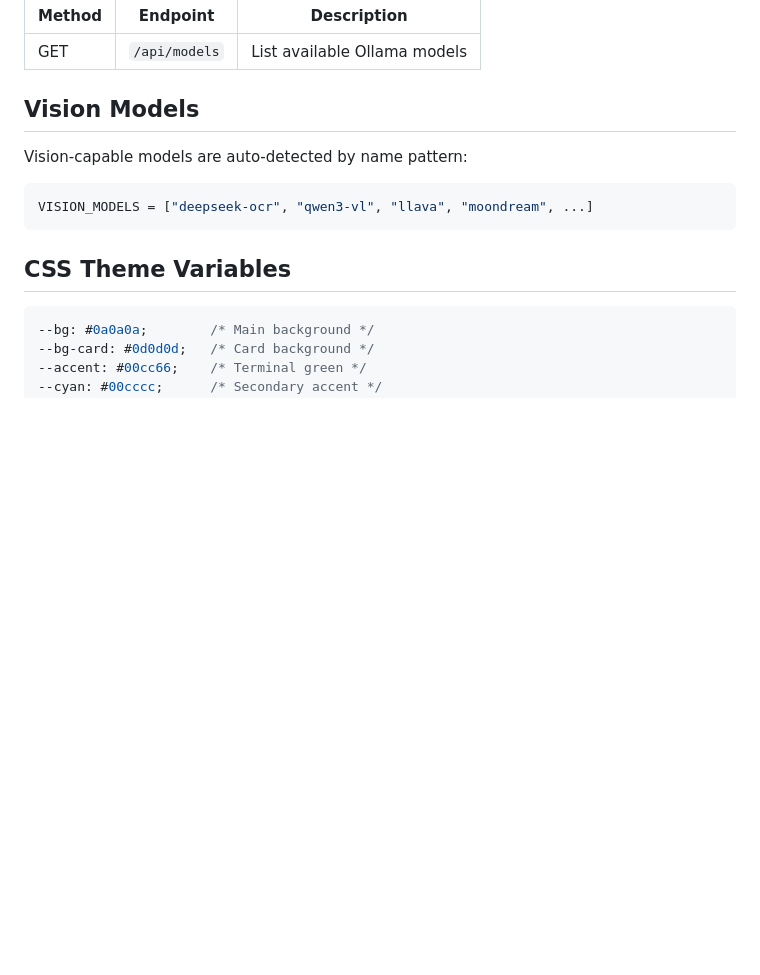
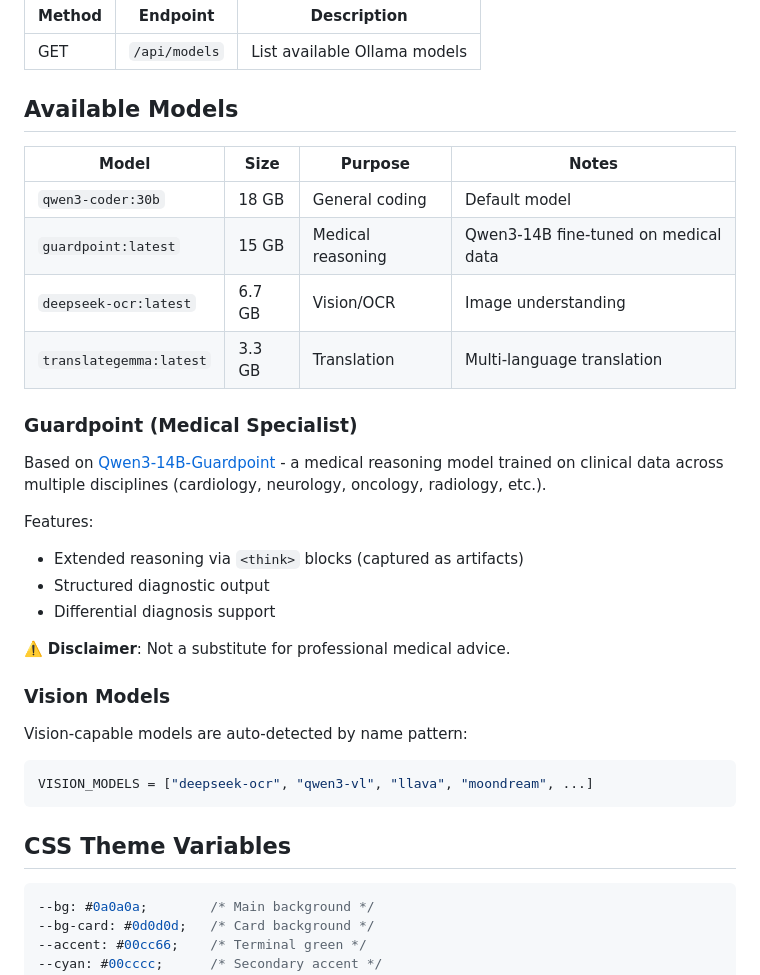
Before and after one commit to zeidalqadri/ollama-chat-service, a Markdown page: CLAUDE.md, the part around the change. Rendered like a GitHub page; blank space fills up the shorter version.

Commit message:
docs: add Guardpoint medical reasoning model to available models
- Document guardpoint:latest (15GB Qwen3-14B-Guardpoint)
- Note medical specialization and <think> block artifact capture
- Add disclaimer for medical use

````diff
--- a/CLAUDE.md
+++ b/CLAUDE.md
@@ -74,7 +74,26 @@ scp -P 1511 main.py static/* root@45.159.230.42:/opt/ollama-ui/
 |--------|----------|-------------|
 | GET | `/api/models` | List available Ollama models |
 
-## Vision Models
+## Available Models
+
+| Model | Size | Purpose | Notes |
+|-------|------|---------|-------|
+| `qwen3-coder:30b` | 18 GB | General coding | Default model |
+| `guardpoint:latest` | 15 GB | Medical reasoning | Qwen3-14B fine-tuned on medical data |
+| `deepseek-ocr:latest` | 6.7 GB | Vision/OCR | Image understanding |
+| `translategemma:latest` | 3.3 GB | Translation | Multi-language translation |
+
+### Guardpoint (Medical Specialist)
+Based on [Qwen3-14B-Guardpoint](https://huggingface.co/ValiantLabs/Qwen3-14B-Guardpoint) - a medical reasoning model trained on clinical data across multiple disciplines (cardiology, neurology, oncology, radiology, etc.).
+
+Features:
+- Extended reasoning via `<think>` blocks (captured as artifacts)
+- Structured diagnostic output
+- Differential diagnosis support
+
+⚠️ **Disclaimer**: Not a substitute for professional medical advice.
+
+### Vision Models
 Vision-capable models are auto-detected by name pattern:
 ```python
 VISION_MODELS = ["deepseek-ocr", "qwen3-vl", "llava", "moondream", ...]
````
